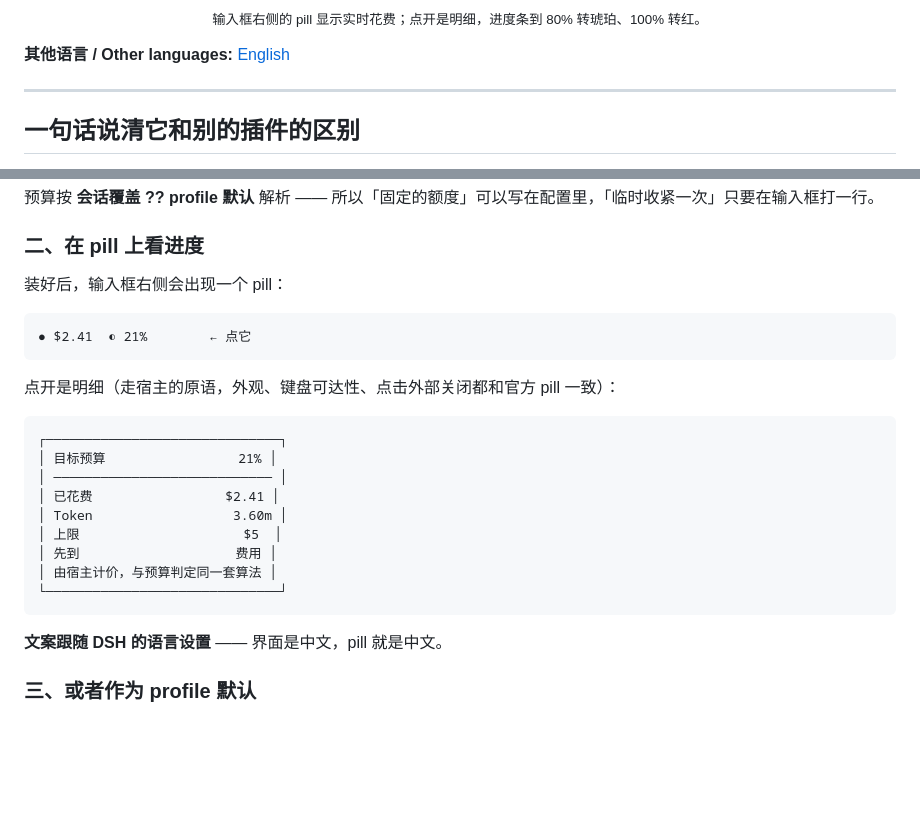
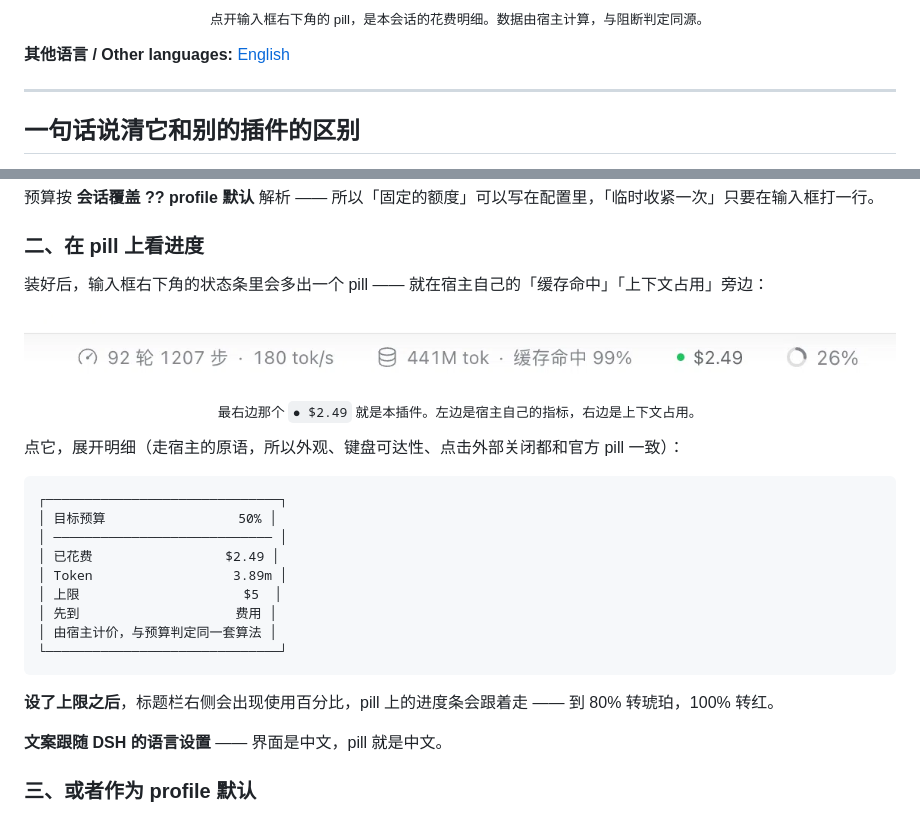
Before and after one commit to boom-10/dsh-goal-budget, a Markdown page: README.md, 2 parts joined by grey strips. Rendered like a GitHub page; pictures changed too: docs/pill.png (added); blank space fills up the shorter version.

````diff
--- a/README.md
+++ b/README.md
@@ -6,5 +6,5 @@
 
-<p align="center"><sub>输入框右侧的 pill 显示实时花费；点开是明细，进度条到 80% 转琥珀、100% 转红。</sub></p>
+<p align="center"><sub>点开输入框右下角的 pill，是本会话的花费明细。数据由宿主计算，与阻断判定同源。</sub></p>
 
 **其他语言 / Other languages:** [English](README.en.md)
 
@@ -80,25 +80,27 @@ dsh plugin --profile desktop add github:boom-10/dsh-goal-budget
 
 ### 二、在 pill 上看进度
 
-装好后，输入框右侧会出现一个 pill：
+装好后，输入框右下角的状态条里会多出一个 pill —— 就在宿主自己的「缓存命中」「上下文占用」旁边：
 
-```
-● $2.41  ◐ 21%        ← 点它
-```
+![输入框状态条里的 pill](docs/pill.png)
 
-点开是明细（走宿主的原语，外观、键盘可达性、点击外部关闭都和官方 pill 一致）：
+<p align="center"><sub>最右边那个 <code>● $2.49</code> 就是本插件。左边是宿主自己的指标，右边是上下文占用。</sub></p>
+
+点它，展开明细（走宿主的原语，所以外观、键盘可达性、点击外部关闭都和官方 pill 一致）：
 
 ```
 ┌──────────────────────────────┐
-│ 目标预算                 21% │
+│ 目标预算                 50% │
 │ ──────────────────────────── │
-│ 已花费                 $2.41 │
-│ Token                  3.60m │
+│ 已花费                 $2.49 │
+│ Token                  3.89m │
 │ 上限                     $5  │
 │ 先到                    费用 │
 │ 由宿主计价，与预算判定同一套算法 │
 └──────────────────────────────┘
 ```
+
+**设了上限之后**，标题栏右侧会出现使用百分比，pill 上的进度条会跟着走 —— 到 80% 转琥珀，100% 转红。
 
 **文案跟随 DSH 的语言设置** —— 界面是中文，pill 就是中文。
 
````
Also changed, not shown: other parts of README.md (+1 -1 lines), README.en.md (+12 -10 lines), docs/panel.png (added).
